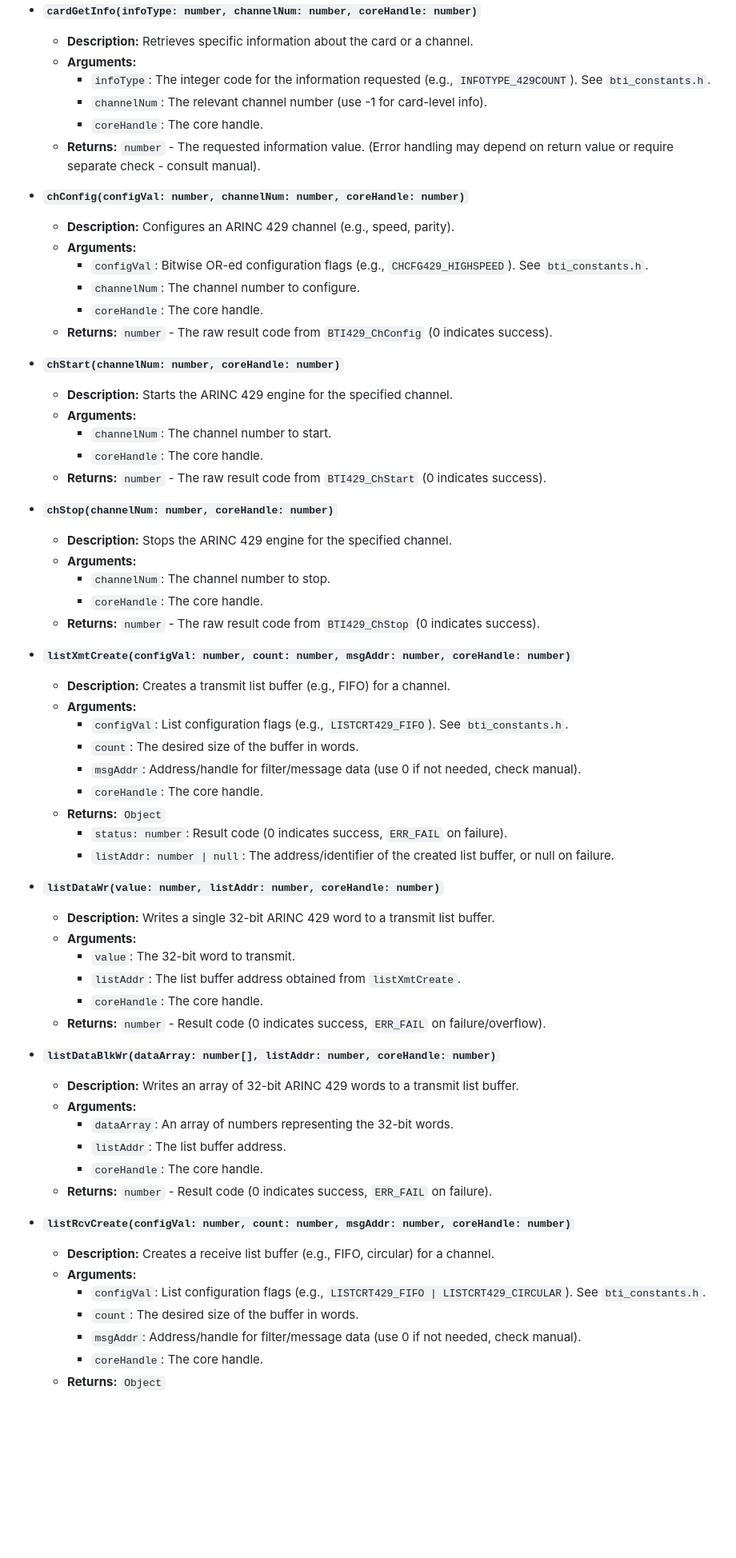
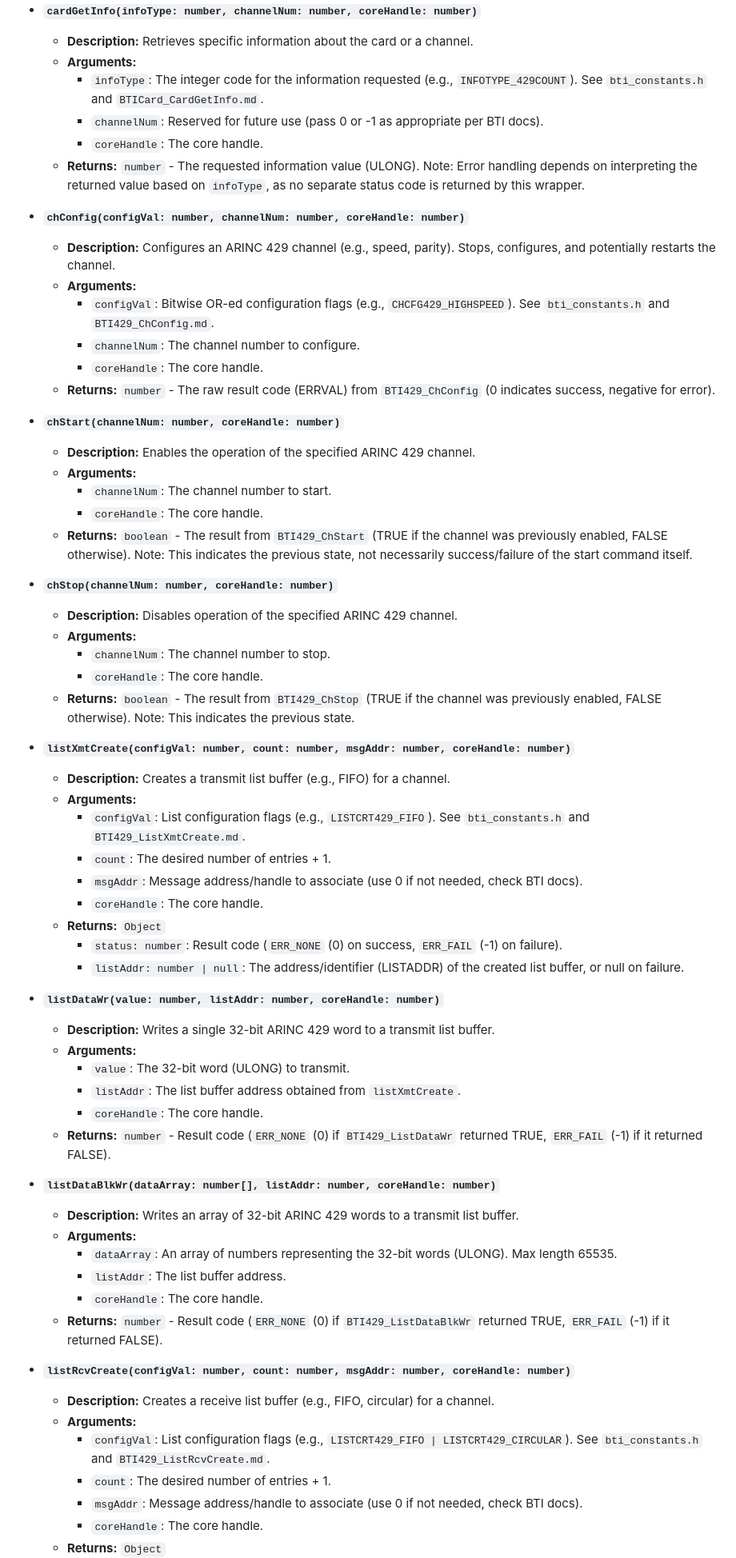
Before and after one commit to tbhardwick/electron_app_hello_world, a Markdown page: README.md, the part around one of its changes. Shown at 80% size. Drawn GitHub-style; blank space fills up the shorter version.

Commit message:
Updated Readme.md with new wrapper function information

```diff
--- a/README.md
+++ b/README.md
@@ -186,65 +186,65 @@ This section details the functions currently wrapped in the C++ addon and expose
 *   **`cardGetInfo(infoType: number, channelNum: number, coreHandle: number)`**
     *   **Description:** Retrieves specific information about the card or a channel.
     *   **Arguments:**
-        *   `infoType`: The integer code for the information requested (e.g., `INFOTYPE_429COUNT`). See `bti_constants.h`.
-        *   `channelNum`: The relevant channel number (use -1 for card-level info).
+        *   `infoType`: The integer code for the information requested (e.g., `INFOTYPE_429COUNT`). See `bti_constants.h` and `BTICard_CardGetInfo.md`.
+        *   `channelNum`: Reserved for future use (pass 0 or -1 as appropriate per BTI docs).
         *   `coreHandle`: The core handle.
-    *   **Returns:** `number` - The requested information value. (Error handling may depend on return value or require separate check - consult manual).
+    *   **Returns:** `number` - The requested information value (ULONG). Note: Error handling depends on interpreting the returned value based on `infoType`, as no separate status code is returned by this wrapper.
 
 *   **`chConfig(configVal: number, channelNum: number, coreHandle: number)`**
-    *   **Description:** Configures an ARINC 429 channel (e.g., speed, parity).
+    *   **Description:** Configures an ARINC 429 channel (e.g., speed, parity). Stops, configures, and potentially restarts the channel.
     *   **Arguments:**
-        *   `configVal`: Bitwise OR-ed configuration flags (e.g., `CHCFG429_HIGHSPEED`). See `bti_constants.h`.
+        *   `configVal`: Bitwise OR-ed configuration flags (e.g., `CHCFG429_HIGHSPEED`). See `bti_constants.h` and `BTI429_ChConfig.md`.
         *   `channelNum`: The channel number to configure.
         *   `coreHandle`: The core handle.
-    *   **Returns:** `number` - The raw result code from `BTI429_ChConfig` (0 indicates success).
+    *   **Returns:** `number` - The raw result code (ERRVAL) from `BTI429_ChConfig` (0 indicates success, negative for error).
 
 *   **`chStart(channelNum: number, coreHandle: number)`**
-    *   **Description:** Starts the ARINC 429 engine for the specified channel.
+    *   **Description:** Enables the operation of the specified ARINC 429 channel.
     *   **Arguments:**
         *   `channelNum`: The channel number to start.
         *   `coreHandle`: The core handle.
-    *   **Returns:** `number` - The raw result code from `BTI429_ChStart` (0 indicates success).
+    *   **Returns:** `boolean` - The result from `BTI429_ChStart` (TRUE if the channel was previously enabled, FALSE otherwise). Note: This indicates the previous state, not necessarily success/failure of the start command itself.
 
 *   **`chStop(channelNum: number, coreHandle: number)`**
-    *   **Description:** Stops the ARINC 429 engine for the specified channel.
+    *   **Description:** Disables operation of the specified ARINC 429 channel.
     *   **Arguments:**
         *   `channelNum`: The channel number to stop.
         *   `coreHandle`: The core handle.
-    *   **Returns:** `number` - The raw result code from `BTI429_ChStop` (0 indicates success).
+    *   **Returns:** `boolean` - The result from `BTI429_ChStop` (TRUE if the channel was previously enabled, FALSE otherwise). Note: This indicates the previous state.
 
 *   **`listXmtCreate(configVal: number, count: number, msgAddr: number, coreHandle: number)`**
     *   **Description:** Creates a transmit list buffer (e.g., FIFO) for a channel.
     *   **Arguments:**
-        *   `configVal`: List configuration flags (e.g., `LISTCRT429_FIFO`). See `bti_constants.h`.
-        *   `count`: The desired size of the buffer in words.
-        *   `msgAddr`: Address/handle for filter/message data (use 0 if not needed, check manual).
+        *   `configVal`: List configuration flags (e.g., `LISTCRT429_FIFO`). See `bti_constants.h` and `BTI429_ListXmtCreate.md`.
+        *   `count`: The desired number of entries + 1.
+        *   `msgAddr`: Message address/handle to associate (use 0 if not needed, check BTI docs).
         *   `coreHandle`: The core handle.
     *   **Returns:** `Object`
-        *   `status: number`: Result code (0 indicates success, `ERR_FAIL` on failure).
-        *   `listAddr: number | null`: The address/identifier of the created list buffer, or null on failure.
+        *   `status: number`: Result code (`ERR_NONE` (0) on success, `ERR_FAIL` (-1) on failure).
+        *   `listAddr: number | null`: The address/identifier (LISTADDR) of the created list buffer, or null on failure.
 
 *   **`listDataWr(value: number, listAddr: number, coreHandle: number)`**
     *   **Description:** Writes a single 32-bit ARINC 429 word to a transmit list buffer.
     *   **Arguments:**
-        *   `value`: The 32-bit word to transmit.
+        *   `value`: The 32-bit word (ULONG) to transmit.
         *   `listAddr`: The list buffer address obtained from `listXmtCreate`.
         *   `coreHandle`: The core handle.
-    *   **Returns:** `number` - Result code (0 indicates success, `ERR_FAIL` on failure/overflow).
+    *   **Returns:** `number` - Result code (`ERR_NONE` (0) if `BTI429_ListDataWr` returned TRUE, `ERR_FAIL` (-1) if it returned FALSE).
 
 *   **`listDataBlkWr(dataArray: number[], listAddr: number, coreHandle: number)`**
     *   **Description:** Writes an array of 32-bit ARINC 429 words to a transmit list buffer.
     *   **Arguments:**
-        *   `dataArray`: An array of numbers representing the 32-bit words.
+        *   `dataArray`: An array of numbers representing the 32-bit words (ULONG). Max length 65535.
         *   `listAddr`: The list buffer address.
         *   `coreHandle`: The core handle.
-    *   **Returns:** `number` - Result code (0 indicates success, `ERR_FAIL` on failure).
+    *   **Returns:** `number` - Result code (`ERR_NONE` (0) if `BTI429_ListDataBlkWr` returned TRUE, `ERR_FAIL` (-1) if it returned FALSE).
 
 *   **`listRcvCreate(configVal: number, count: number, msgAddr: number, coreHandle: number)`**
     *   **Description:** Creates a receive list buffer (e.g., FIFO, circular) for a channel.
     *   **Arguments:**
-        *   `configVal`: List configuration flags (e.g., `LISTCRT429_FIFO | LISTCRT429_CIRCULAR`). See `bti_constants.h`.
-        *   `count`: The desired size of the buffer in words.
-        *   `msgAddr`: Address/handle for filter/message data (use 0 if not needed, check manual).
+        *   `configVal`: List configuration flags (e.g., `LISTCRT429_FIFO | LISTCRT429_CIRCULAR`). See `bti_constants.h` and `BTI429_ListRcvCreate.md`.
+        *   `count`: The desired number of entries + 1.
+        *   `msgAddr`: Message address/handle to associate (use 0 if not needed, check BTI docs).
         *   `coreHandle`: The core handle.
     *   **Returns:** `Object`
```
Also changed, not shown: other parts of README.md (+33 -33 lines).
